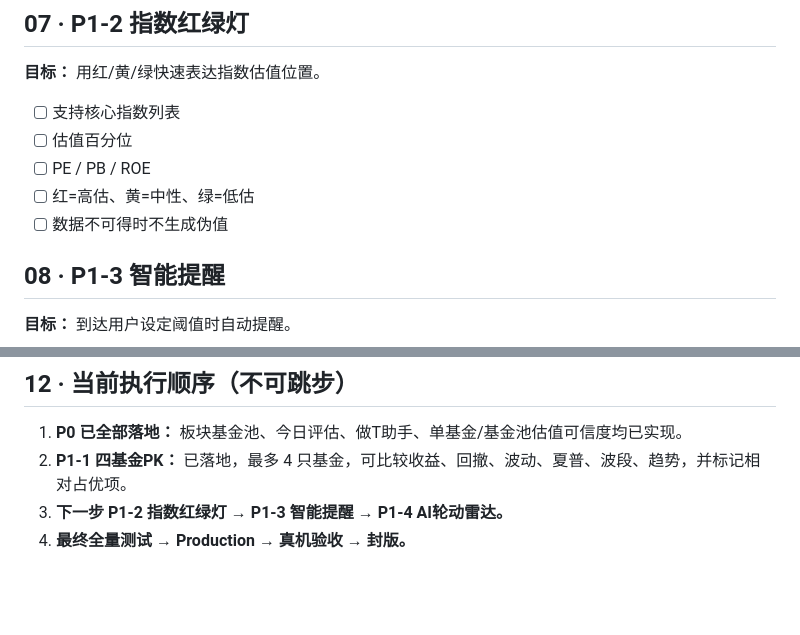
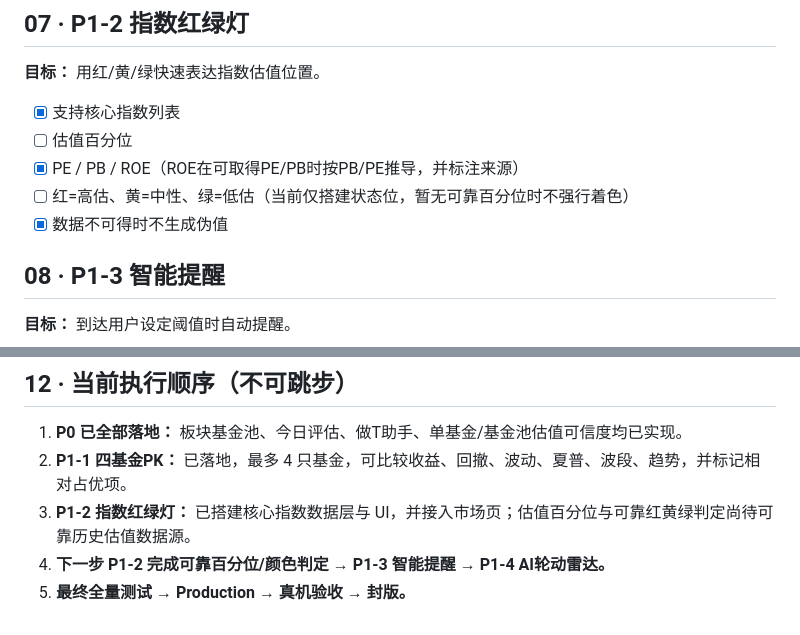
Before and after one commit to haha145142/liuhai5500, a Markdown page: docs/FUND_AI_PRO_FINAL_CHECKLIST.md, 2 parts joined by grey strips. Rendered like a GitHub page; blank space fills up the shorter version.

Commit message:
docs: record index valuation lights progress

```diff
--- a/docs/FUND_AI_PRO_FINAL_CHECKLIST.md
+++ b/docs/FUND_AI_PRO_FINAL_CHECKLIST.md
@@ -81,11 +81,11 @@
 
 ## 07 · P1-2 指数红绿灯
 **目标：** 用红/黄/绿快速表达指数估值位置。
-- [ ] 支持核心指数列表
+- [x] 支持核心指数列表
 - [ ] 估值百分位
-- [ ] PE / PB / ROE
-- [ ] 红=高估、黄=中性、绿=低估
-- [ ] 数据不可得时不生成伪值
+- [x] PE / PB / ROE（ROE在可取得PE/PB时按PB/PE推导，并标注来源）
+- [ ] 红=高估、黄=中性、绿=低估（当前仅搭建状态位，暂无可靠百分位时不强行着色）
+- [x] 数据不可得时不生成伪值
 
 ## 08 · P1-3 智能提醒
 **目标：** 到达用户设定阈值时自动提醒。
@@ -130,5 +130,6 @@
 ## 12 · 当前执行顺序（不可跳步）
 1. **P0 已全部落地：** 板块基金池、今日评估、做T助手、单基金/基金池估值可信度均已实现。
 2. **P1-1 四基金PK：** 已落地，最多 4 只基金，可比较收益、回撤、波动、夏普、波段、趋势，并标记相对占优项。
-3. **下一步 P1-2 指数红绿灯 → P1-3 智能提醒 → P1-4 AI轮动雷达。**
-4. **最终全量测试 → Production → 真机验收 → 封版。**
+3. **P1-2 指数红绿灯：** 已搭建核心指数数据层与 UI，并接入市场页；估值百分位与可靠红黄绿判定尚待可靠历史估值数据源。
+4. **下一步 P1-2 完成可靠百分位/颜色判定 → P1-3 智能提醒 → P1-4 AI轮动雷达。**
+5. **最终全量测试 → Production → 真机验收 → 封版。**
```
